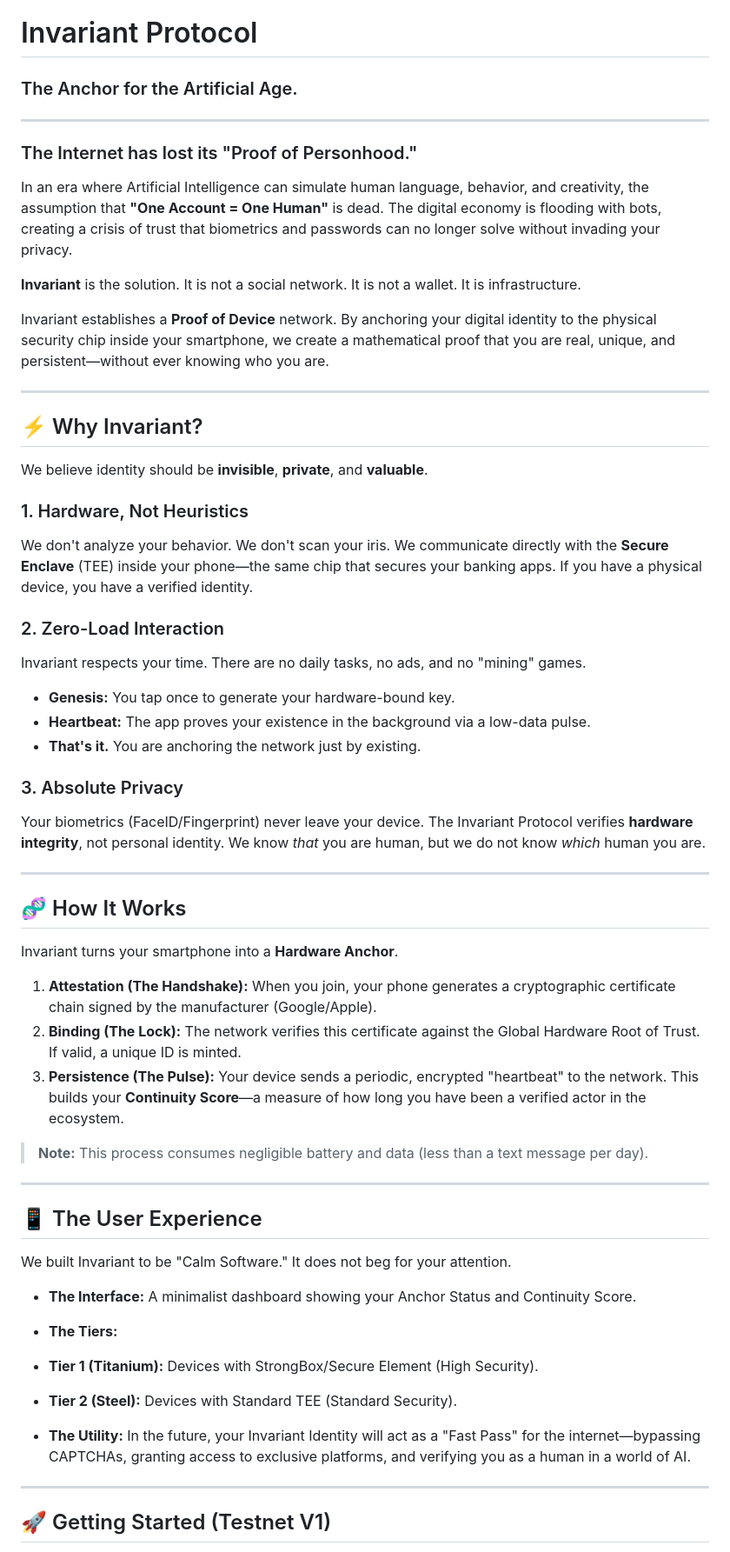
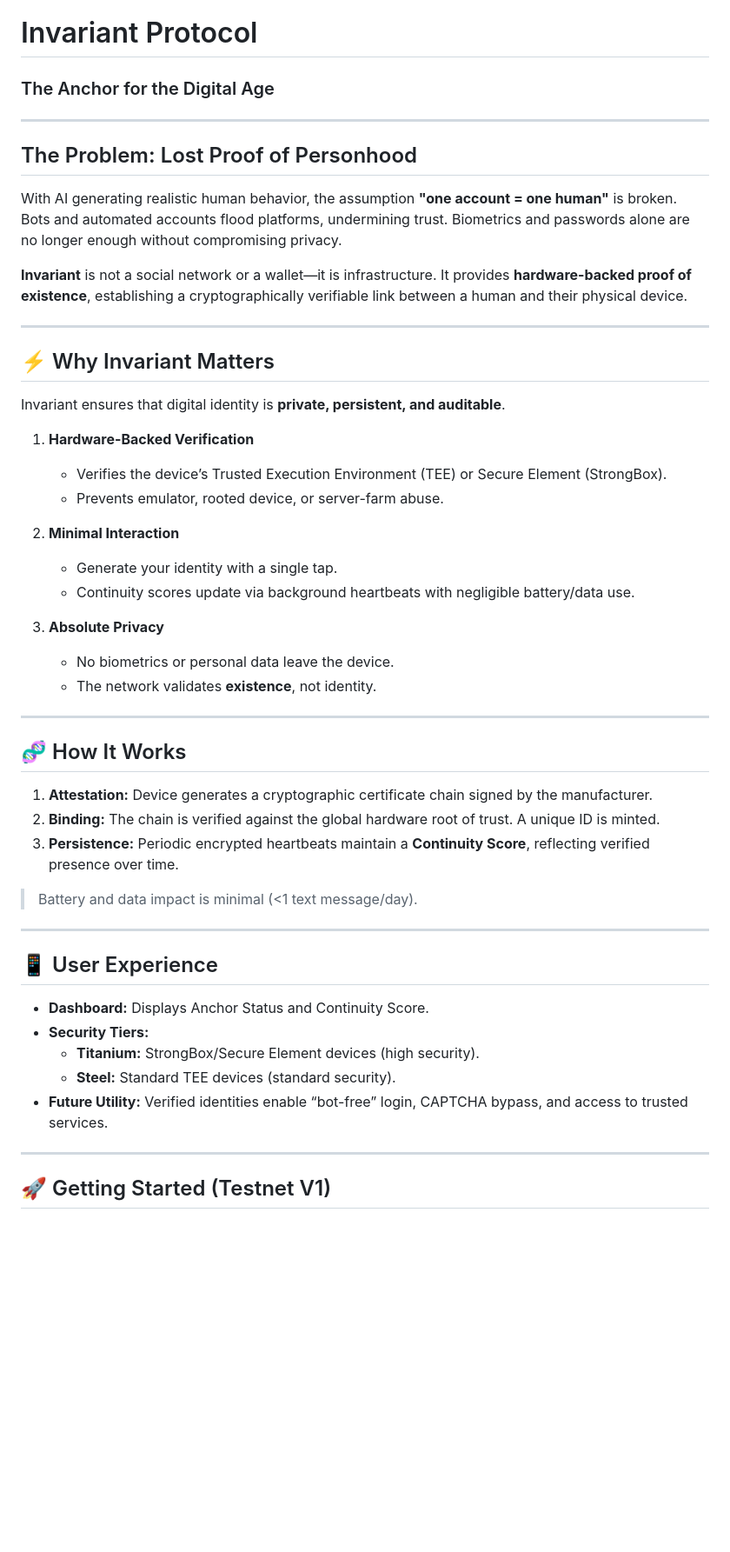
Before and after one commit to KarmaYama/invariant-monorepo, a Markdown page: README.md, the part around one of its changes. Shown at 87% size. Drawn GitHub-style; blank space fills up the shorter version.

```diff
--- a/README.md
+++ b/README.md
@@ -1,64 +1,52 @@
 # Invariant Protocol
 
-### The Anchor for the Artificial Age.
+### The Anchor for the Digital Age
 
 ---
 
-### The Internet has lost its "Proof of Personhood."
+## The Problem: Lost Proof of Personhood
 
-In an era where Artificial Intelligence can simulate human language, behavior, and creativity, the assumption that **"One Account = One Human"** is dead. The digital economy is flooding with bots, creating a crisis of trust that biometrics and passwords can no longer solve without invading your privacy.
+With AI generating realistic human behavior, the assumption **"one account = one human"** is broken. Bots and automated accounts flood platforms, undermining trust. Biometrics and passwords alone are no longer enough without compromising privacy.
 
-**Invariant** is the solution. It is not a social network. It is not a wallet. It is infrastructure.
-
-Invariant establishes a **Proof of Device** network. By anchoring your digital identity to the physical security chip inside your smartphone, we create a mathematical proof that you are real, unique, and persistent—without ever knowing who you are.
+**Invariant** is not a social network or a wallet—it is infrastructure. It provides **hardware-backed proof of existence**, establishing a cryptographically verifiable link between a human and their physical device.
 
 ---
 
-## ⚡ Why Invariant?
+## ⚡ Why Invariant Matters
 
-We believe identity should be **invisible**, **private**, and **valuable**.
+Invariant ensures that digital identity is **private, persistent, and auditable**.
 
-### 1. Hardware, Not Heuristics
+1. **Hardware-Backed Verification**
+   - Verifies the device’s Trusted Execution Environment (TEE) or Secure Element (StrongBox).
+   - Prevents emulator, rooted device, or server-farm abuse.
 
-We don't analyze your behavior. We don't scan your iris. We communicate directly with the **Secure Enclave** (TEE) inside your phone—the same chip that secures your banking apps. If you have a physical device, you have a verified identity.
+2. **Minimal Interaction**
+   - Generate your identity with a single tap.
+   - Continuity scores update via background heartbeats with negligible battery/data use.
 
-### 2. Zero-Load Interaction
-
-Invariant respects your time. There are no daily tasks, no ads, and no "mining" games.
-
-* **Genesis:** You tap once to generate your hardware-bound key.
-* **Heartbeat:** The app proves your existence in the background via a low-data pulse.
-* **That's it.** You are anchoring the network just by existing.
-
-### 3. Absolute Privacy
-
-Your biometrics (FaceID/Fingerprint) never leave your device. The Invariant Protocol verifies **hardware integrity**, not personal identity. We know *that* you are human, but we do not know *which* human you are.
+3. **Absolute Privacy**
+   - No biometrics or personal data leave the device.
+   - The network validates **existence**, not identity.
 
 ---
 
 ## 🧬 How It Works
 
-Invariant turns your smartphone into a **Hardware Anchor**.
+1. **Attestation:** Device generates a cryptographic certificate chain signed by the manufacturer.
+2. **Binding:** The chain is verified against the global hardware root of trust. A unique ID is minted.
+3. **Persistence:** Periodic encrypted heartbeats maintain a **Continuity Score**, reflecting verified presence over time.
 
-1. **Attestation (The Handshake):** When you join, your phone generates a cryptographic certificate chain signed by the manufacturer (Google/Apple).
-2. **Binding (The Lock):** The network verifies this certificate against the Global Hardware Root of Trust. If valid, a unique ID is minted.
-3. **Persistence (The Pulse):** Your device sends a periodic, encrypted "heartbeat" to the network. This builds your **Continuity Score**—a measure of how long you have been a verified actor in the ecosystem.
-
-> **Note:** This process consumes negligible battery and data (less than a text message per day).
+> Battery and data impact is minimal (<1 text message/day).
 
 ---
 
-## 📱 The User Experience
+## 📱 User Experience
 
-We built Invariant to be "Calm Software." It does not beg for your attention.
-
-* **The Interface:** A minimalist dashboard showing your Anchor Status and Continuity Score.
-* **The Tiers:**
-* **Tier 1 (Titanium):** Devices with StrongBox/Secure Element (High Security).
-* **Tier 2 (Steel):** Devices with Standard TEE (Standard Security).
-
-
-* **The Utility:** In the future, your Invariant Identity will act as a "Fast Pass" for the internet—bypassing CAPTCHAs, granting access to exclusive platforms, and verifying you as a human in a world of AI.
+- **Dashboard:** Displays Anchor Status and Continuity Score.
+- **Security Tiers:**
+  - **Titanium:** StrongBox/Secure Element devices (high security).
+  - **Steel:** Standard TEE devices (standard security).
+- **Future Utility:** Verified identities enable “bot-free” login, CAPTCHA bypass, and access to trusted services.
 
 ---
 
```
Also changed, not shown: other parts of README.md (+15 -19 lines).
